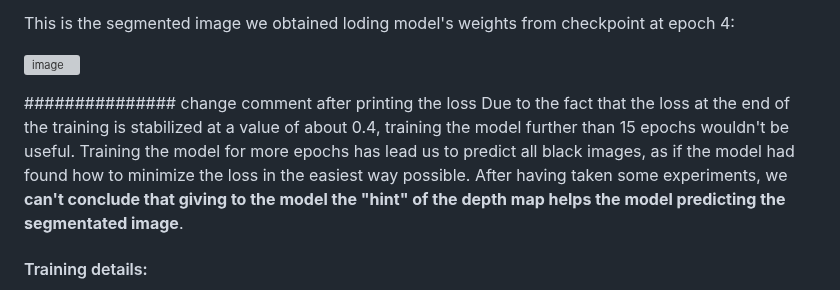
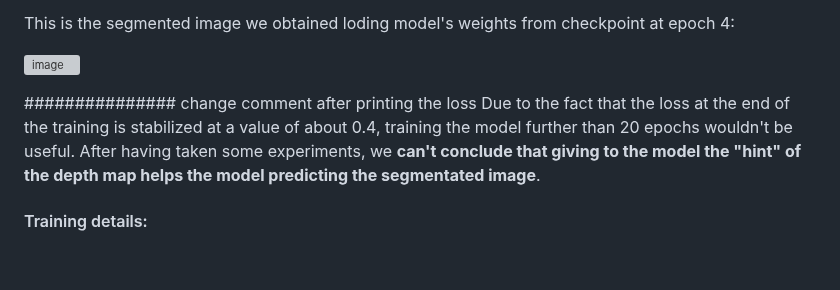
Before and after one commit to CharlottePrimiceri/VP_Project, a Markdown page: README.md, the part around the change. Rendered like a GitHub page; blank space fills up the shorter version; grey boxes are pictures that could not be loaded.

```diff
--- a/README.md
+++ b/README.md
@@ -87,7 +87,7 @@ This is the segmented image we obtained loding model's weights from checkpoint a
 
 
 ############### change comment after printing the loss
-Due to the fact that the loss at the end of the training is stabilized at a value of about 0.4, training the model further than 15 epochs wouldn't be useful. Training the model for more epochs has lead us to predict all black images, as if the model had found how to minimize the loss in the easiest way possible.
+Due to the fact that the loss at the end of the training is stabilized at a value of about 0.4, training the model further than 20 epochs wouldn't be useful.
 After having taken some experiments, we **can't conclude that giving to the model the "hint" of the depth map helps the model predicting the segmentated image**.
 
 #### Training details:
```
